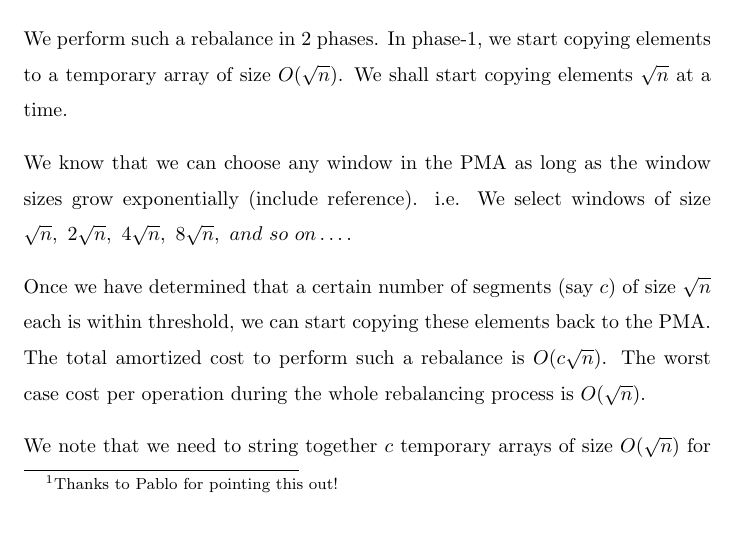
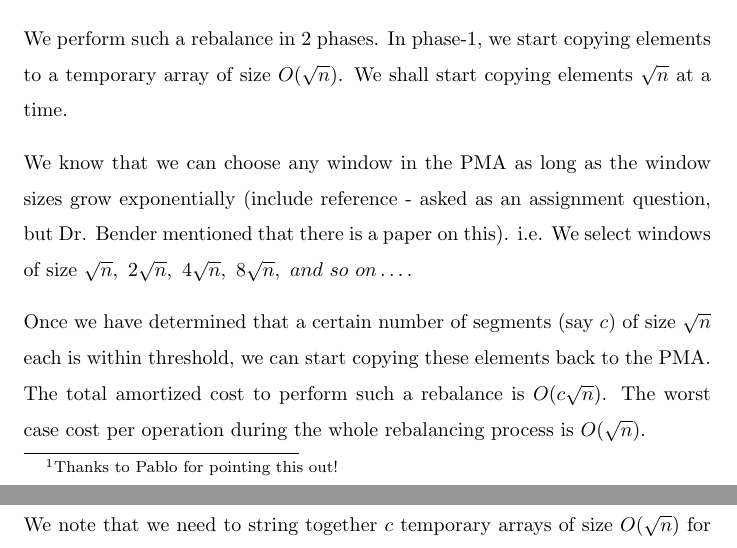
Before and after one commit to reddragon/packed-memory-array, a LaTeX paper (doc/pdpma.tex): part of page 3 of 5 before the commit and two parts of pages 3 and 4 of 5 after it, the two joined at a grey line, cut so that both start at the same text. Compiled offline with pdfLaTeX.

Commit message:
update comment

```diff
--- a/doc/pdpma.tex
+++ b/doc/pdpma.tex
@@ -105,8 +105,9 @@ elements to a temporary array of size $O(\sqrt{n})$. We shall start
 copying elements $\sqrt{n}$ at a time.
 
 We know that we can choose any window in the PMA as long as the window
-sizes grow exponentially (include reference). i.e. We select windows
-of size
+sizes grow exponentially (include reference - asked as an assignment
+question, but Dr. Bender mentioned that there is a paper on
+this). i.e. We select windows of size
 $\sqrt{n},\ 2\sqrt{n},\ 4\sqrt{n},\ 8\sqrt{n},\ and\ so\ on\ldots{}$.
 
 Once we have determined that a certain number of segments (say $c$) of
```
